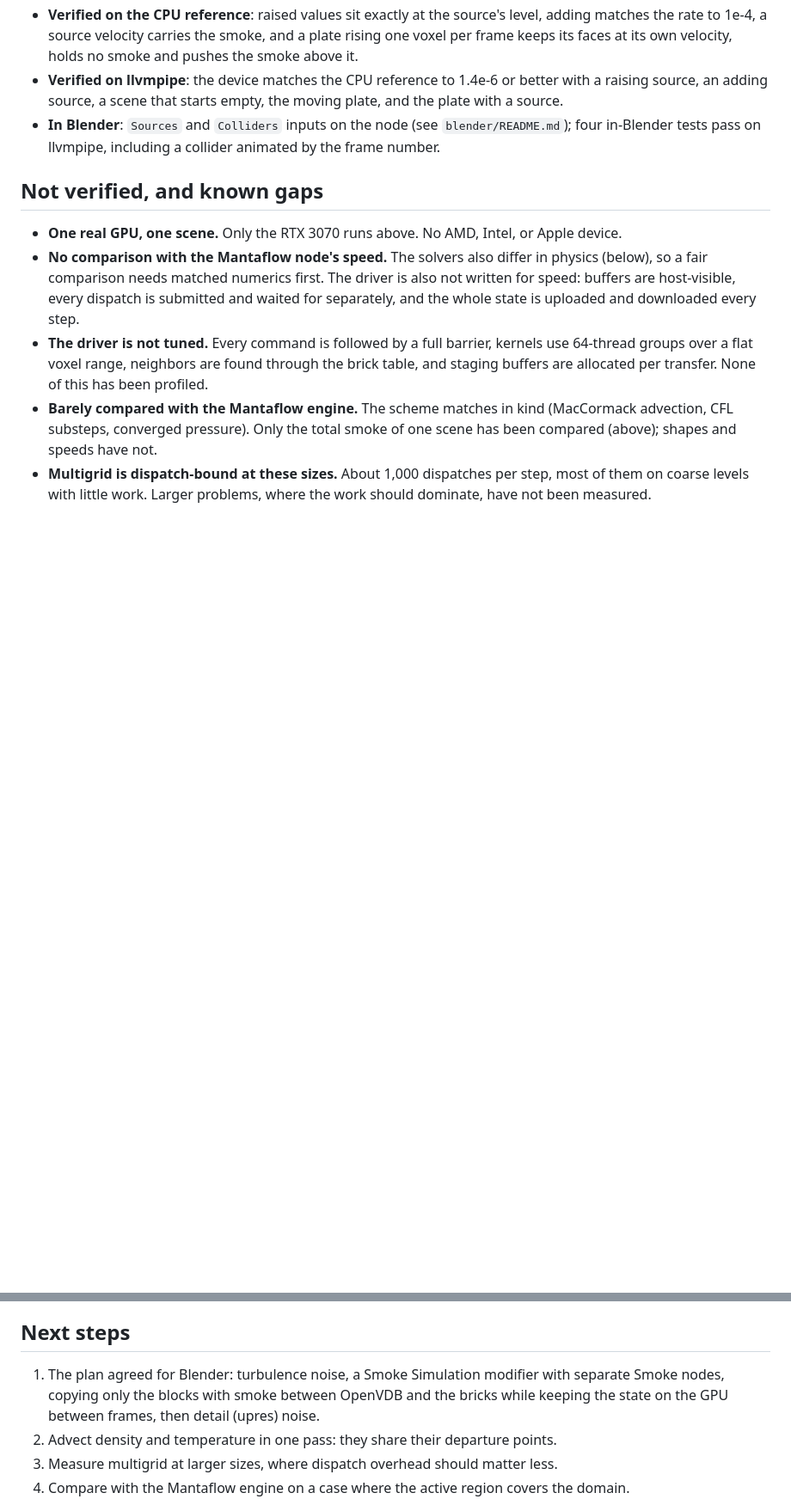
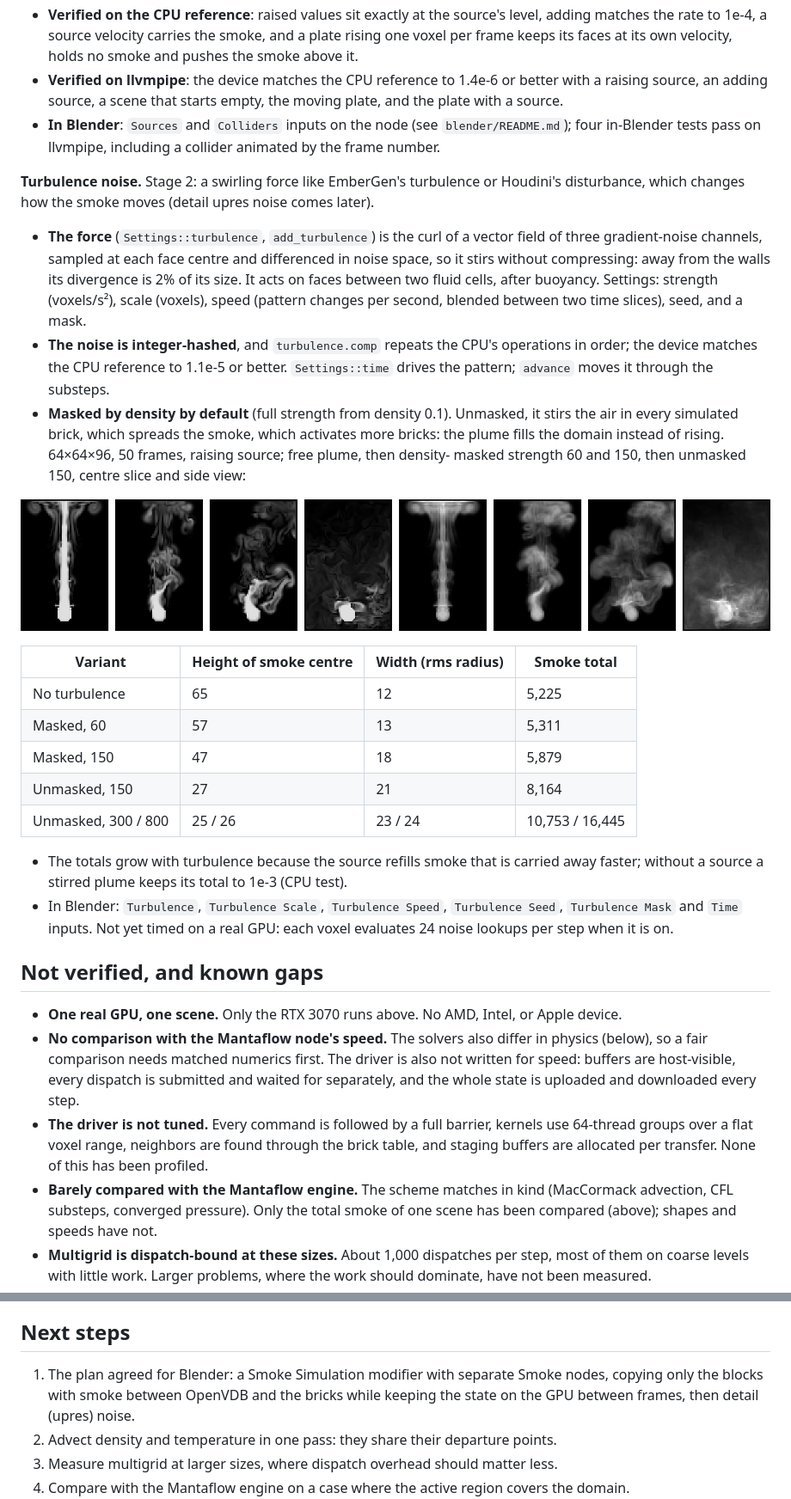
Before and after one commit to swetzel623-cell/build, a Markdown page: docs/gpu-sparse-solver.md, 2 parts joined by grey strips. Shown at 86% size. GitHub-like rendering; pictures changed too: docs/images/turbulence_strengths.png (added); blank space fills up the shorter version.

```diff
--- a/docs/gpu-sparse-solver.md
+++ b/docs/gpu-sparse-solver.md
@@ -769,6 +769,38 @@ Velocity is not limited.
 - **In Blender**: `Sources` and `Colliders` inputs on the node (see `blender/README.md`); four
   in-Blender tests pass on llvmpipe, including a collider animated by the frame number.
 
+**Turbulence noise.** Stage 2: a swirling force like EmberGen's turbulence or Houdini's
+disturbance, which changes how the smoke moves (detail upres noise comes later).
+
+- **The force** (`Settings::turbulence`, `add_turbulence`) is the curl of a vector field of
+  three gradient-noise channels, sampled at each face centre and differenced in noise space, so
+  it stirs without compressing: away from the walls its divergence is 2% of its size. It acts on
+  faces between two fluid cells, after buoyancy. Settings: strength (voxels/s²), scale (voxels),
+  speed (pattern changes per second, blended between two time slices), seed, and a mask.
+- **The noise is integer-hashed**, and `turbulence.comp` repeats the CPU's operations in order;
+  the device matches the CPU reference to 1.1e-5 or better. `Settings::time` drives the pattern;
+  `advance` moves it through the substeps.
+- **Masked by density by default** (full strength from density 0.1). Unmasked, it stirs the air
+  in every simulated brick, which spreads the smoke, which activates more bricks: the plume fills
+  the domain instead of rising. 64×64×96, 50 frames, raising source; free plume, then density-
+  masked strength 60 and 150, then unmasked 150, centre slice and side view:
+
+![Turbulence strengths](images/turbulence_strengths.png)
+
+| Variant | Height of smoke centre | Width (rms radius) | Smoke total |
+|---|---|---|---|
+| No turbulence | 65 | 12 | 5,225 |
+| Masked, 60 | 57 | 13 | 5,311 |
+| Masked, 150 | 47 | 18 | 5,879 |
+| Unmasked, 150 | 27 | 21 | 8,164 |
+| Unmasked, 300 / 800 | 25 / 26 | 23 / 24 | 10,753 / 16,445 |
+
+- The totals grow with turbulence because the source refills smoke that is carried away faster;
+  without a source a stirred plume keeps its total to 1e-3 (CPU test).
+- In Blender: `Turbulence`, `Turbulence Scale`, `Turbulence Speed`, `Turbulence Seed`,
+  `Turbulence Mask` and `Time` inputs. Not yet timed on a real GPU: each voxel evaluates 24
+  noise lookups per step when it is on.
+
 ## Not verified, and known gaps
 
 - **One real GPU, one scene.** Only the RTX 3070 runs above. No AMD, Intel, or Apple device.
@@ -805,8 +837,7 @@ Velocity is not limited.
 
 ## Next steps
 
-1. The plan agreed for Blender: turbulence noise, a Smoke Simulation modifier with separate
-   Smoke nodes, copying only the blocks with smoke between OpenVDB and the bricks while keeping
+1. The plan agreed for Blender: a Smoke Simulation modifier with separate Smoke nodes, copying only the blocks with smoke between OpenVDB and the bricks while keeping
    the state on the GPU between frames, then detail (upres) noise.
 2. Advect density and temperature in one pass: they share their departure points.
 3. Measure multigrid at larger sizes, where dispatch overhead should matter less.
```
Also changed, not shown: blender/README.md (+7 -1 lines), 12 other files.
